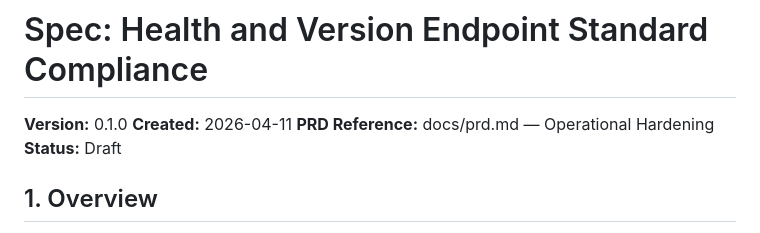
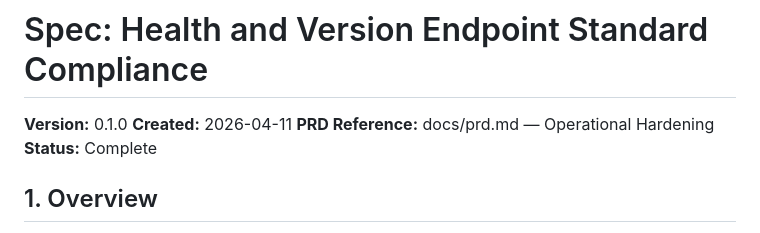
Before and after one commit to finish06/drug-gate, a Markdown page: specs/health-version-standard.md, the part around the change. Drawn GitHub-style.

```diff
--- a/specs/health-version-standard.md
+++ b/specs/health-version-standard.md
@@ -3,7 +3,7 @@
 **Version:** 0.1.0
 **Created:** 2026-04-11
 **PRD Reference:** docs/prd.md — Operational Hardening
-**Status:** Draft
+**Status:** Complete
 
 ## 1. Overview
 
```
Also changed, not shown: specs/cache-singleflight.md (+1 -1 lines).
